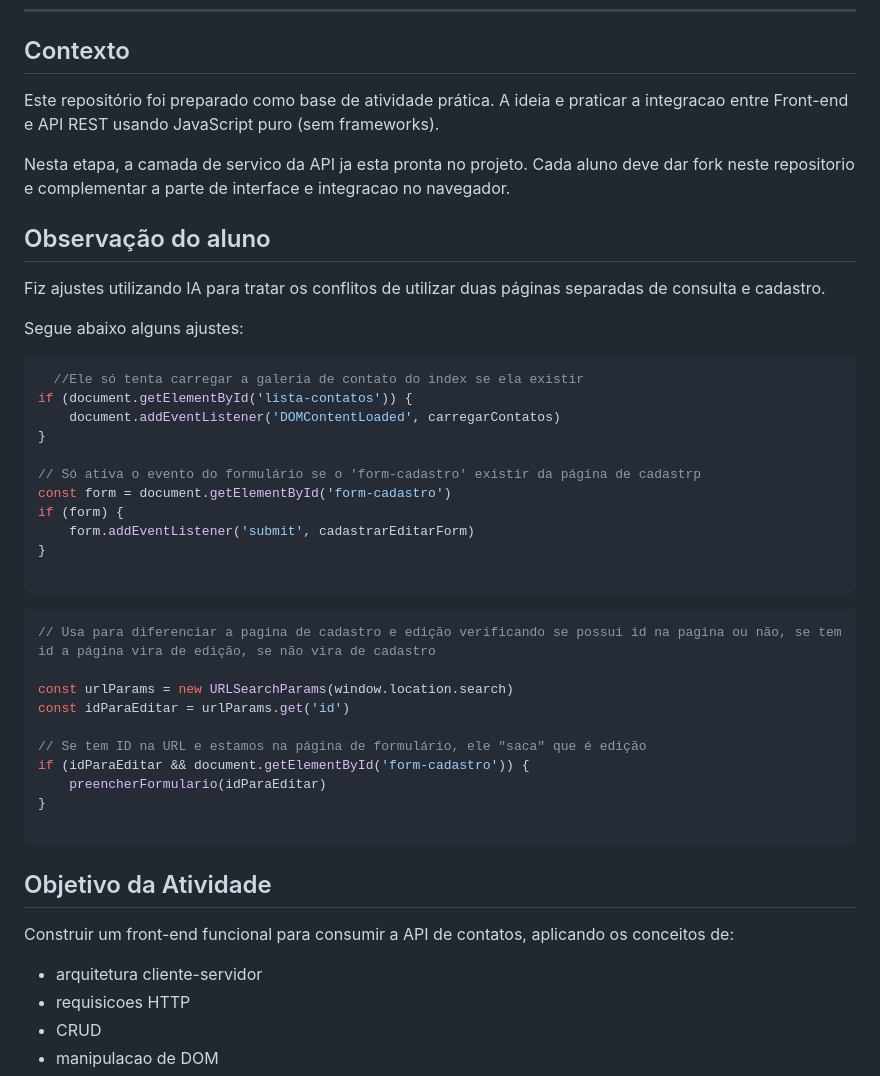
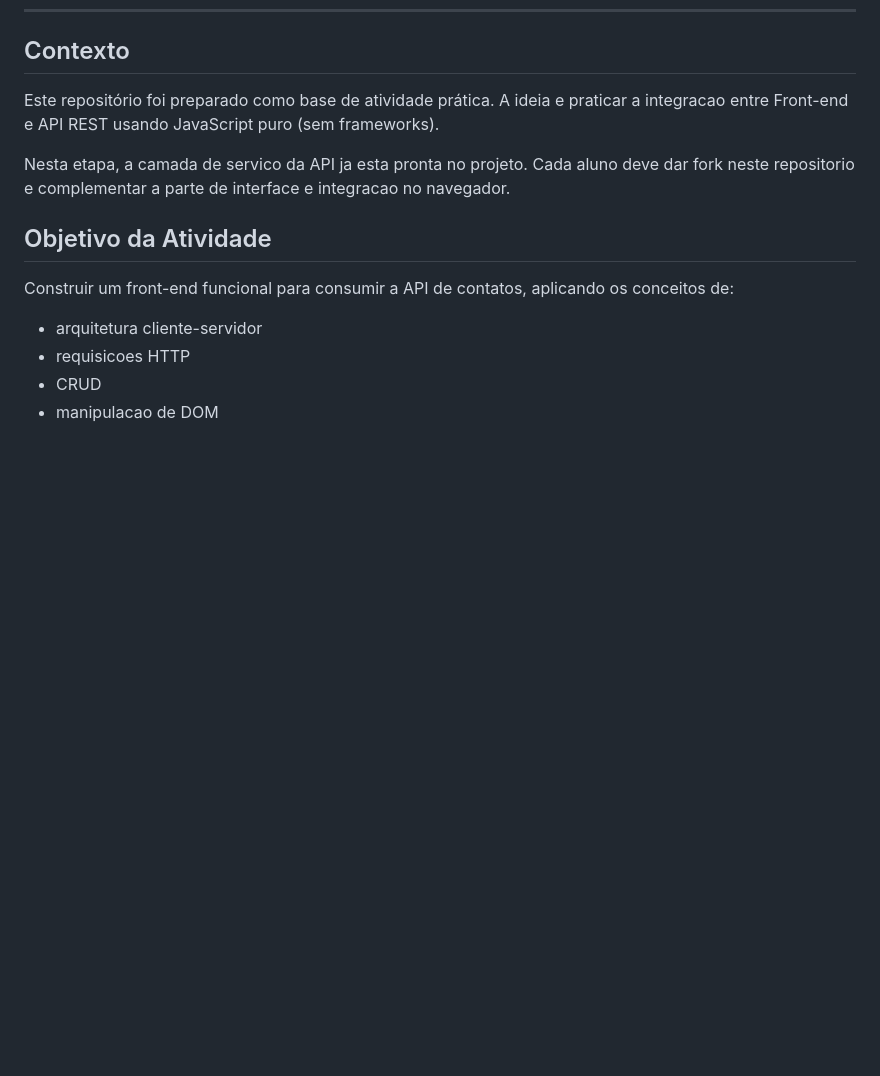
Before and after one commit to RafaelPinhoDev/Fatec-Contatos-V2, a Markdown page: README.MD, the part around the change. Drawn GitHub-style; blank space fills up the shorter version.

````diff
--- a/README.MD
+++ b/README.MD
@@ -12,39 +12,6 @@ A ideia e praticar a integracao entre Front-end e API REST usando JavaScript pur
 
 Nesta etapa, a camada de servico da API ja esta pronta no projeto.
 Cada aluno deve dar fork neste repositorio e complementar a parte de interface e integracao no navegador.
-
-
-## Observação do aluno
-Fiz ajustes utilizando IA para tratar os conflitos de utilizar duas páginas separadas de consulta e cadastro.
-
-Segue abaixo alguns ajustes:
-
-```js
-  //Ele só tenta carregar a galeria de contato do index se ela existir
-if (document.getElementById('lista-contatos')) {
-    document.addEventListener('DOMContentLoaded', carregarContatos)
-}
-
-// Só ativa o evento do formulário se o 'form-cadastro' existir da página de cadastrp
-const form = document.getElementById('form-cadastro')
-if (form) {
-    form.addEventListener('submit', cadastrarEditarForm)
-}
-
-```
-
-```js
-// Usa para diferenciar a pagina de cadastro e edição verificando se possui id na pagina ou não, se tem id a página vira de edição, se não vira de cadastro
-
-const urlParams = new URLSearchParams(window.location.search)
-const idParaEditar = urlParams.get('id')
-
-// Se tem ID na URL e estamos na página de formulário, ele "saca" que é edição
-if (idParaEditar && document.getElementById('form-cadastro')) {
-    preencherFormulario(idParaEditar)
-}
-
-```
 
 
 ## Objetivo da Atividade
````
